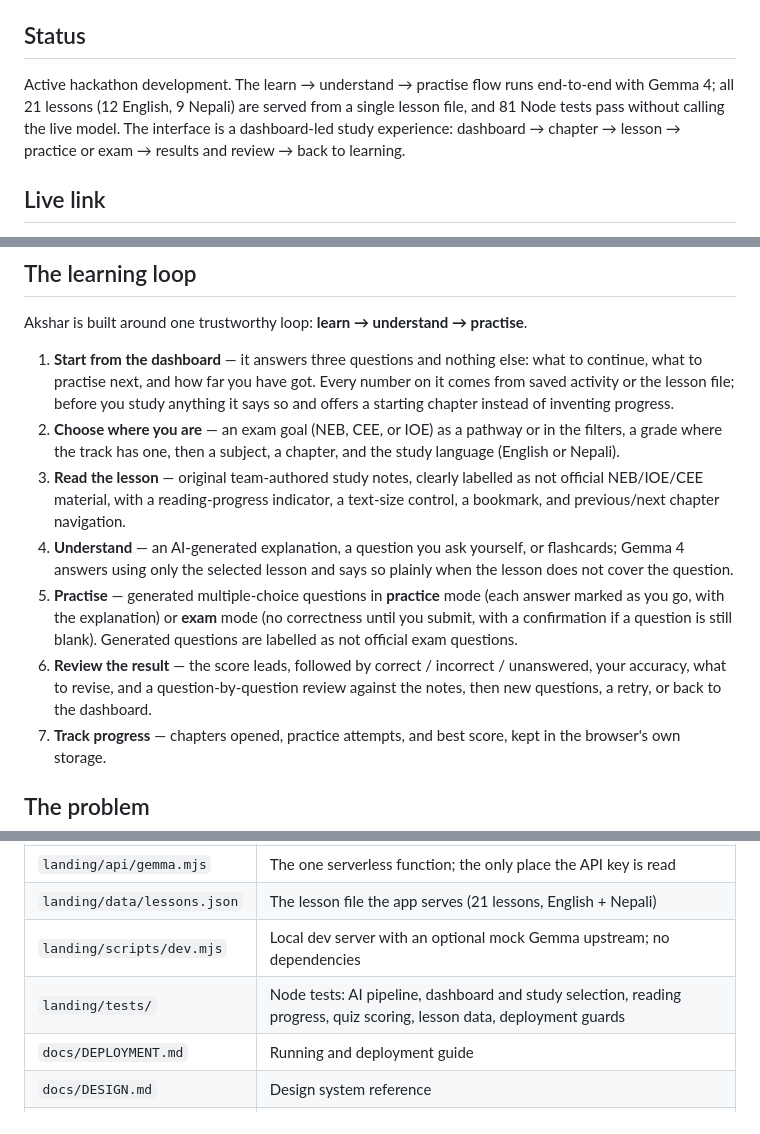
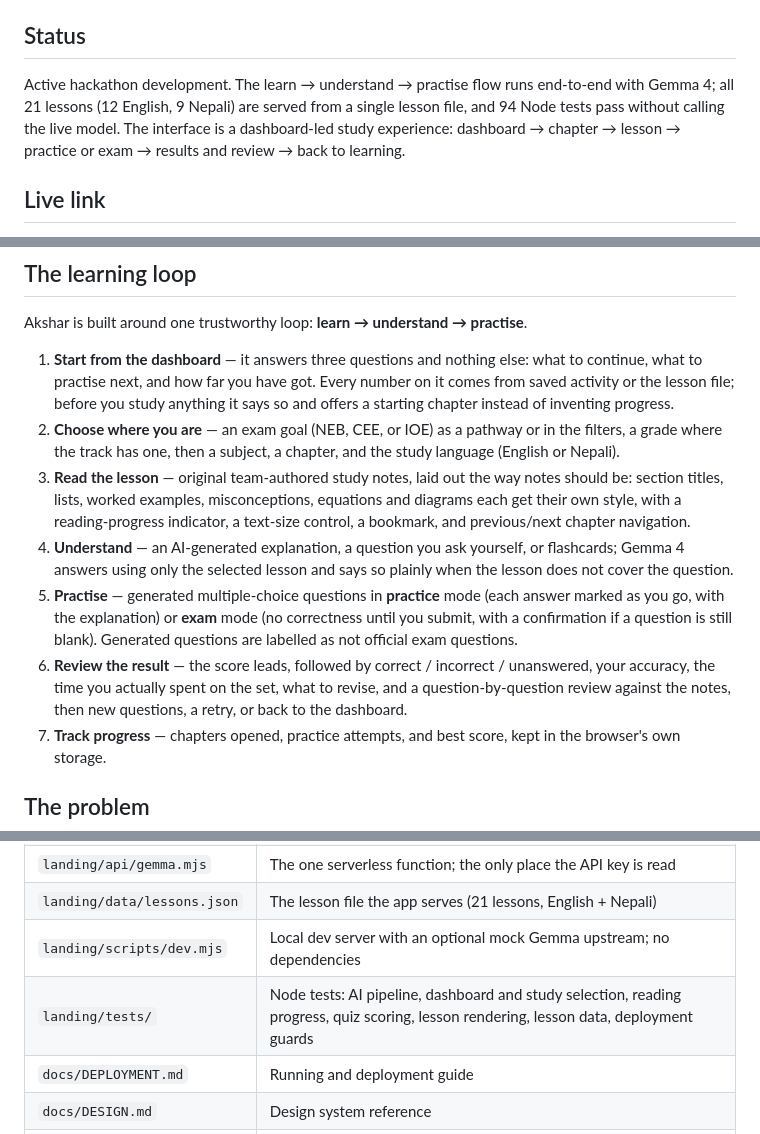
Before and after one commit to sagarxettri000/Akshar, a Markdown page: README.md, 3 parts joined by grey strips. Drawn GitHub-style.

```diff
--- a/README.md
+++ b/README.md
@@ -14,7 +14,7 @@ Akshar helps Nepali students understand concepts, practise exam-style questions,
 
 ## Status
 
-Active hackathon development. The learn → understand → practise flow runs end-to-end with Gemma 4; all 21 lessons (12 English, 9 Nepali) are served from a single lesson file, and 81 Node tests pass without calling the live model. The interface is a dashboard-led study experience: dashboard → chapter → lesson → practice or exam → results and review → back to learning.
+Active hackathon development. The learn → understand → practise flow runs end-to-end with Gemma 4; all 21 lessons (12 English, 9 Nepali) are served from a single lesson file, and 94 Node tests pass without calling the live model. The interface is a dashboard-led study experience: dashboard → chapter → lesson → practice or exam → results and review → back to learning.
 
 ## Live link
 
@@ -32,10 +32,10 @@ Akshar is built around one trustworthy loop: **learn → understand → practise
 
 1. **Start from the dashboard** — it answers three questions and nothing else: what to continue, what to practise next, and how far you have got. Every number on it comes from saved activity or the lesson file; before you study anything it says so and offers a starting chapter instead of inventing progress.
 2. **Choose where you are** — an exam goal (NEB, CEE, or IOE) as a pathway or in the filters, a grade where the track has one, then a subject, a chapter, and the study language (English or Nepali).
-3. **Read the lesson** — original team-authored study notes, clearly labelled as not official NEB/IOE/CEE material, with a reading-progress indicator, a text-size control, a bookmark, and previous/next chapter navigation.
+3. **Read the lesson** — original team-authored study notes, laid out the way notes should be: section titles, lists, worked examples, misconceptions, equations and diagrams each get their own style, with a reading-progress indicator, a text-size control, a bookmark, and previous/next chapter navigation.
 4. **Understand** — an AI-generated explanation, a question you ask yourself, or flashcards; Gemma 4 answers using only the selected lesson and says so plainly when the lesson does not cover the question.
 5. **Practise** — generated multiple-choice questions in **practice** mode (each answer marked as you go, with the explanation) or **exam** mode (no correctness until you submit, with a confirmation if a question is still blank). Generated questions are labelled as not official exam questions.
-6. **Review the result** — the score leads, followed by correct / incorrect / unanswered, your accuracy, what to revise, and a question-by-question review against the notes, then new questions, a retry, or back to the dashboard.
+6. **Review the result** — the score leads, followed by correct / incorrect / unanswered, your accuracy, the time you actually spent on the set, what to revise, and a question-by-question review against the notes, then new questions, a retry, or back to the dashboard.
 7. **Track progress** — chapters opened, practice attempts, and best score, kept in the browser's own storage.
 
 ## The problem
@@ -74,7 +74,7 @@ The model call lives in [`landing/lib/ai.mjs`](landing/lib/ai.mjs) and is reache
 | `landing/api/gemma.mjs` | The one serverless function; the only place the API key is read |
 | `landing/data/lessons.json` | The lesson file the app serves (21 lessons, English + Nepali) |
 | `landing/scripts/dev.mjs` | Local dev server with an optional mock Gemma upstream; no dependencies |
-| `landing/tests/` | Node tests: AI pipeline, dashboard and study selection, reading progress, quiz scoring, lesson data, deployment guards |
+| `landing/tests/` | Node tests: AI pipeline, dashboard and study selection, reading progress, quiz scoring, lesson rendering, lesson data, deployment guards |
 | `docs/DEPLOYMENT.md` | Running and deployment guide |
 | `docs/DESIGN.md` | Design system reference |
 | `AGENTS.md` | Canonical, tool-agnostic instructions for AI coding agents |
```
Also changed, not shown: docs/DEPLOYMENT.md (+8 -5 lines), docs/DESIGN.md (+12 -2 lines).
